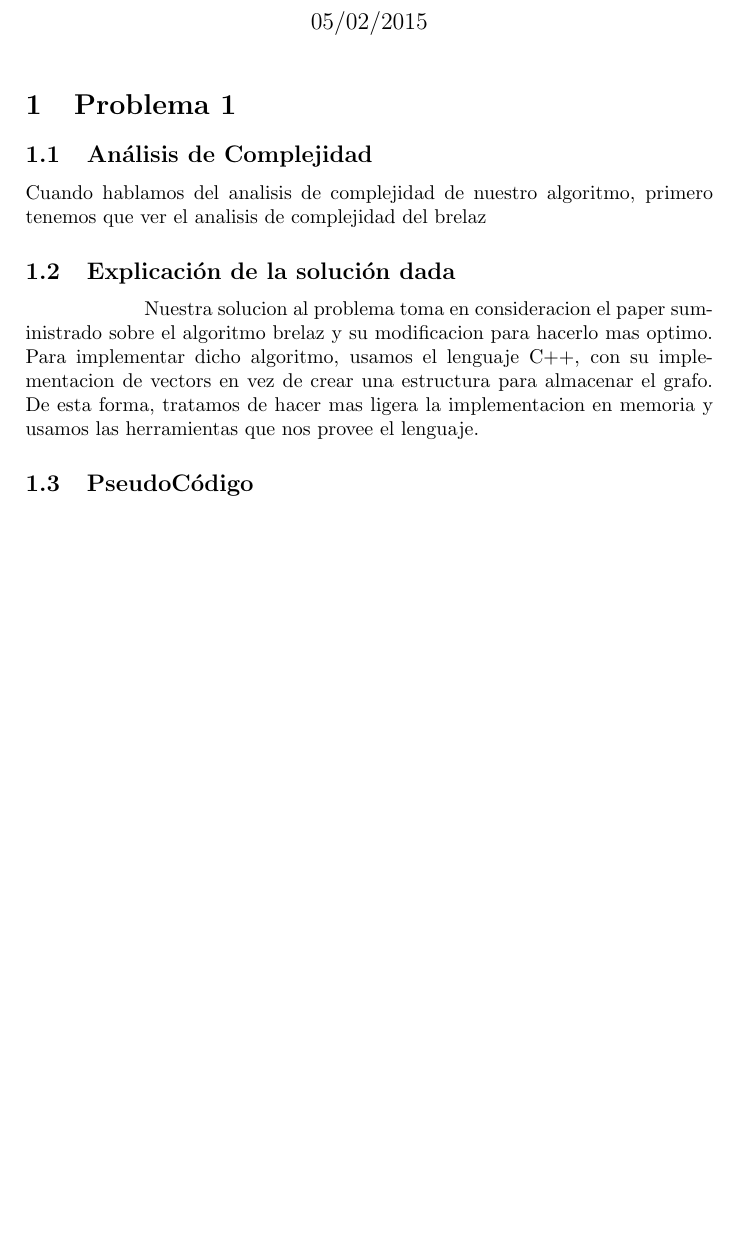
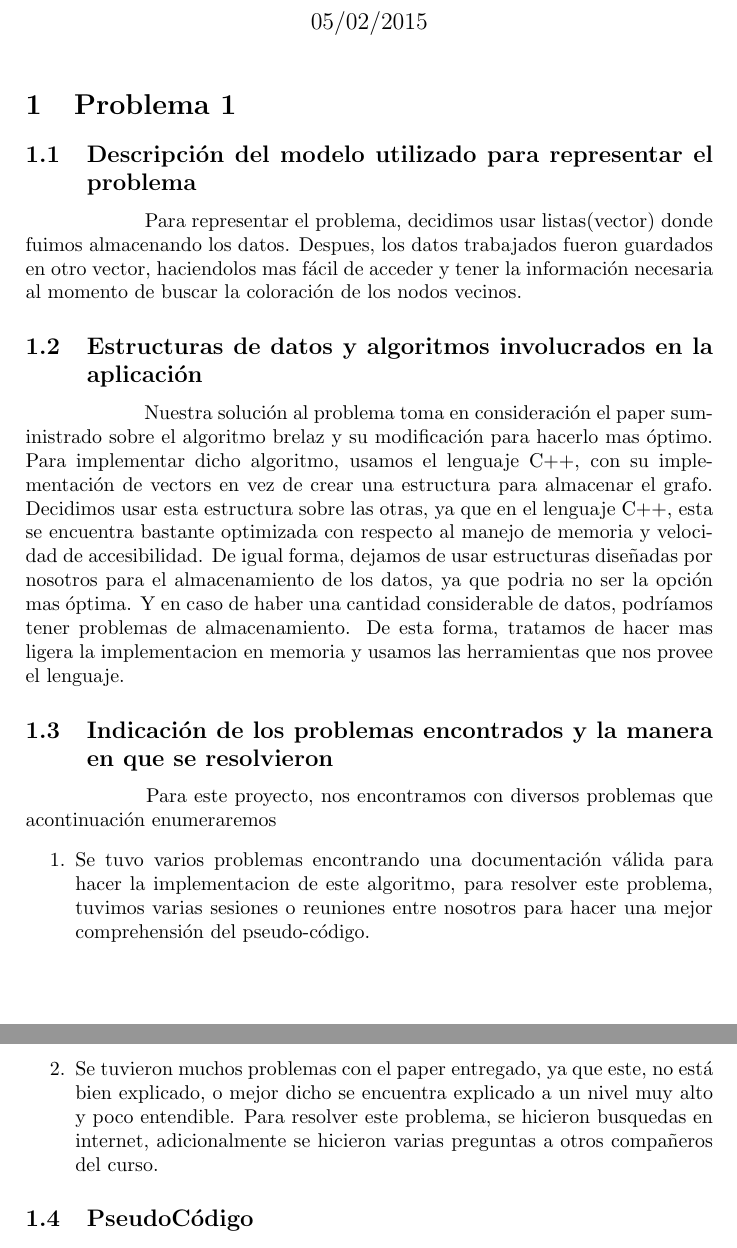
Before and after one commit to cnexans/diseno-algoritmos-1, a LaTeX document (P2/Informe/Informe.tex): part of page 1 of 3 before the commit and two parts of pages 1 and 2 of 4 after it, the two joined at a grey line, cut so that both start at the same text, the shorter picture padded with empty space. Compiled offline with pdfLaTeX.

Commit message:
Informe casi terminado. @fabiocasmar please revisalo y agrega algo si hace falta

```diff
--- a/P2/Informe/Informe.tex
+++ b/P2/Informe/Informe.tex
@@ -33,14 +33,24 @@
 
 \maketitle
 \section{Problema 1}
-\subsection{Análisis de Complejidad}
-Cuando hablamos del analisis de complejidad de nuestro algoritmo, primero tenemos que ver el analisis de complejidad del brelaz
-\subsection{Explicación de la solución dada}
+\subsection{Descripción del modelo utilizado para representar el problema}
 \hspace{2cm}
-Nuestra solucion al problema toma en consideracion el paper suministrado sobre el algoritmo brelaz y su modificacion para hacerlo mas optimo.
-Para implementar dicho algoritmo, usamos el lenguaje C++, con su implementacion de vectors en vez de crear una estructura para almacenar el grafo.
+Para representar el problema, decidimos usar listas(vector) donde fuimos almacenando los datos. Despues, los datos trabajados fueron guardados en otro vector, haciendolos mas fácil de acceder y tener la información necesaria al momento de buscar la coloración de los nodos vecinos.
+\subsection{Estructuras de datos y algoritmos involucrados en la aplicación}
+\hspace{2cm}
+Nuestra solución al problema toma en consideración el paper suministrado sobre el algoritmo brelaz y su modificación para hacerlo mas óptimo.
+Para implementar dicho algoritmo, usamos el lenguaje C++, con su implementación de vectors en vez de crear una estructura para almacenar el grafo.
+Decidimos usar esta estructura sobre las otras, ya que en el lenguaje C++, esta se encuentra bastante optimizada con respecto al manejo de memoria y velocidad de accesibilidad.
+De igual forma, dejamos de usar estructuras diseñadas por nosotros para el almacenamiento de los datos, ya que podria no ser la opción mas óptima. Y en caso de haber una cantidad considerable de datos, podríamos tener problemas de almacenamiento.
 De esta forma, tratamos de hacer mas ligera la implementacion en memoria y usamos las herramientas que nos provee el lenguaje.
+\subsection{Indicación de los problemas encontrados y la manera en que se resolvieron}
+\hspace{2cm}
+Para este proyecto, nos encontramos con diversos problemas que acontinuación enumeraremos
+\begin{enumerate}
+\item {Se tuvo varios problemas encontrando una documentación válida para hacer la implementacion de este algoritmo, para resolver este problema, tuvimos varias sesiones o reuniones entre nosotros para hacer una mejor comprehensión del pseudo-código.  }
+\item {Se tuvieron muchos problemas con el paper entregado, ya que este, no está bien explicado, o mejor dicho se encuentra explicado a un nivel muy alto y poco entendible. Para resolver este problema, se hicieron busquedas en internet, adicionalmente se hicieron varias preguntas a otros compañeros del curso. }
 
+\end{enumerate}
 \subsection{PseudoCódigo}
 \begin{algorithm}                      % enter the algorithm environment
 \caption{Algoritmo de Brelaz para la coloración de grafo modificado}          % give the algorithm a caption
```
Also changed, not shown: P2/Informe/Informe.pdf, P2/Informe/Informe.tex (2 more changed lines), 3 other files.
